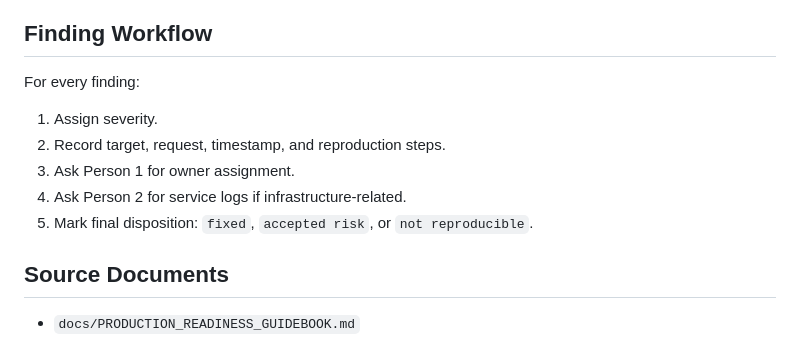
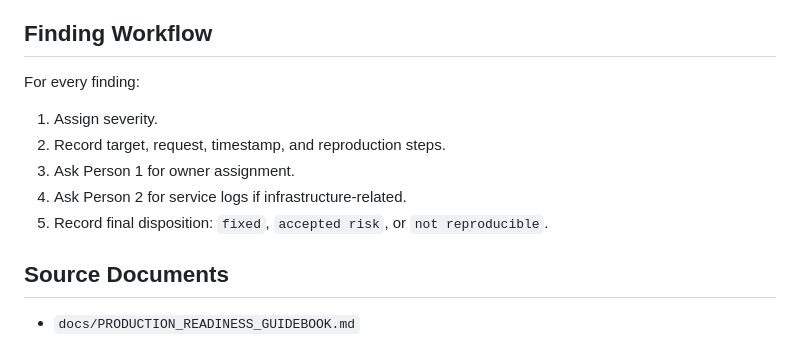
Before and after one commit to llvanion/seccomp-privacy-platform, a Markdown page: handoff/person_3_security_audit/README.md, the part around the change. Drawn GitHub-style.

Commit message:
整理漏洞发现处理流程

```diff
--- a/handoff/person_3_security_audit/README.md
+++ b/handoff/person_3_security_audit/README.md
@@ -163,13 +163,11 @@ python3 scripts/publish_external_audit_anchor.py \
 
 For every finding:
 
-
-
 1. Assign severity.
 2. Record target, request, timestamp, and reproduction steps.
 3. Ask Person 1 for owner assignment.
 4. Ask Person 2 for service logs if infrastructure-related.
-5. Mark final disposition: `fixed`, `accepted risk`, or `not reproducible`.
+5. Record final disposition: `fixed`, `accepted risk`, or `not reproducible`.
 
 ## Source Documents
 
```
